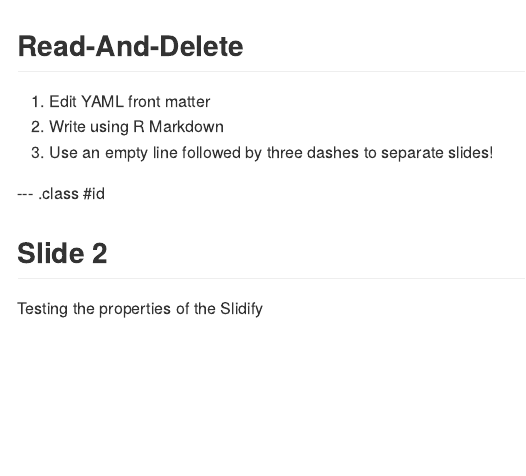
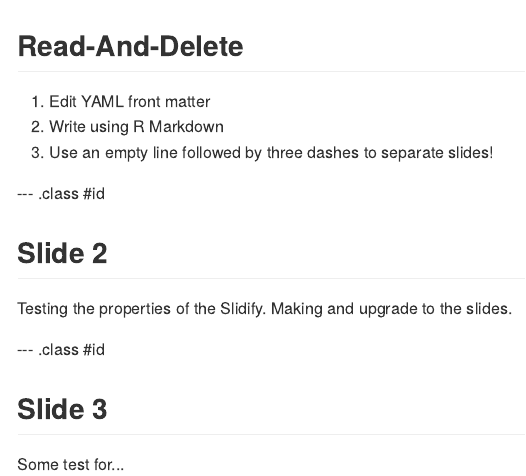
Before and after one commit to sfmb-mx/SlidifyTest, an R Markdown document (index.Rmd): the page in a window 1100 px wide, from its top. The pictures show the output file index.md that the author committed with the source, drawn offline in the style of GitHub.

Commit message:
publishing deck

```diff
--- a/index.Rmd
+++ b/index.Rmd
@@ -21,4 +21,10 @@ knit        : slidify::knit2slides
 
 ## Slide 2
 
-Testing the properties of the Slidify
+Testing the properties of the Slidify. Making and upgrade to the slides.
+
+--- .class #id
+
+## Slide 3 ##
+
+Some test for...
```
Also changed, not shown: index.html, index.md.
